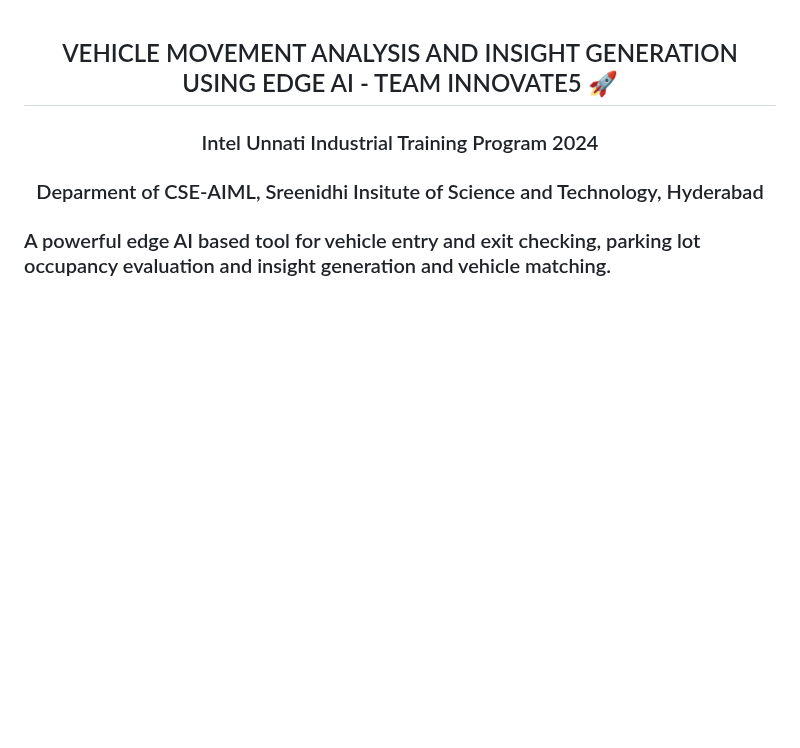
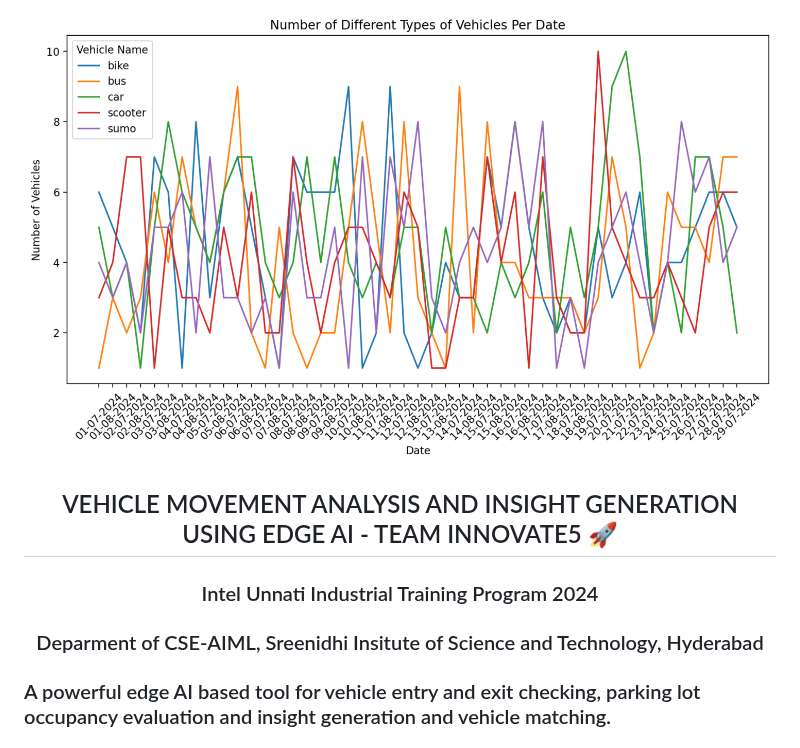
Before and after one commit to doli-hemanth-sai/INTEL_UTP_PS_13, a Markdown page: README.md, the part around the change. GitHub-like rendering; blank space fills up the shorter version.

```diff
--- a/README.md
+++ b/README.md
@@ -1,3 +1,4 @@
+![](src/LOGO.png)
  ## <div align="center">VEHICLE MOVEMENT ANALYSIS AND INSIGHT GENERATION USING EDGE AI - TEAM INNOVATE5 🚀</div>
 
 ### <div align="center">Intel Unnati Industrial Training Program 2024 </div>
```
